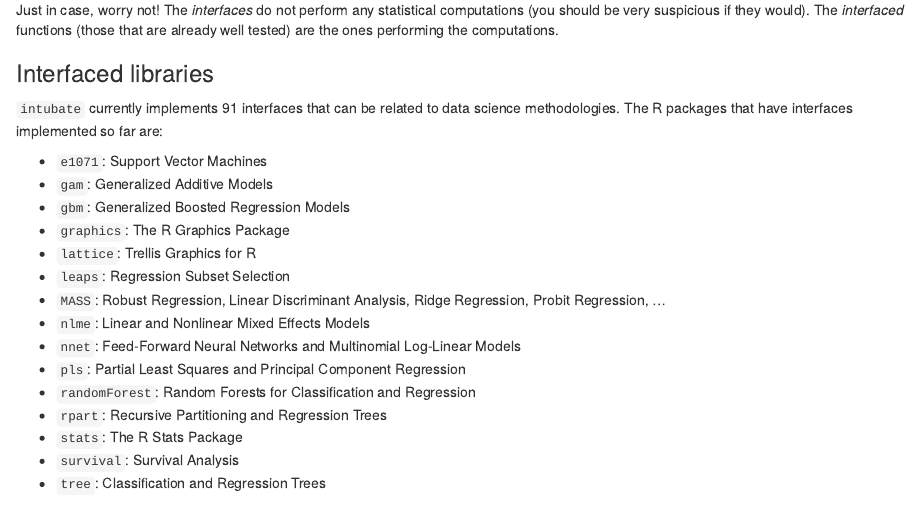
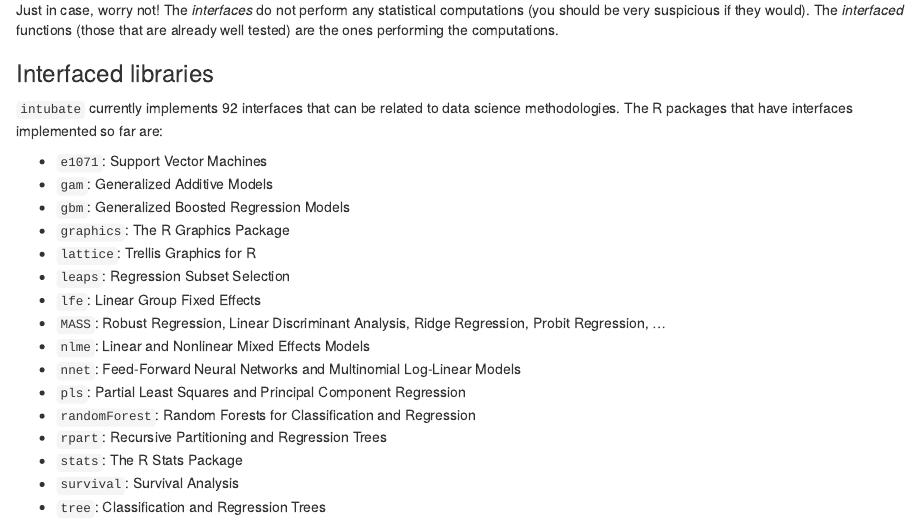
Before and after one commit to rbertolusso/intubate, an R Markdown document (vignettes/intubate.Rmd): the page in a window 1100 px wide, from 3310 px down. Rendered offline with R 4.5, knitr and Pandoc, with nearby package versions; some code elsewhere in the file could not run offline.

Commit message:
Added interface to lfe::felm (FR #3 kendonB)

```diff
--- a/vignettes/intubate.Rmd
+++ b/vignettes/intubate.Rmd
@@ -224,7 +224,7 @@ very suspicious if they would). The *interfaced* functions (those that are alrea
 well tested) are the ones performing the computations.
 
 ### Interfaced libraries
-`intubate` currently implements 91 interfaces that can be related to data science methodologies.
+`intubate` currently implements 92 interfaces that can be related to data science methodologies.
 The R packages that have interfaces implemented so far are:
 
 * `e1071`: Support Vector Machines
@@ -233,6 +233,7 @@ The R packages that have interfaces implemented so far are:
 * `graphics`: The R Graphics Package
 * `lattice`: Trellis Graphics for R
 * `leaps`: Regression Subset Selection
+* `lfe`: Linear Group Fixed Effects
 * `MASS`: Robust Regression, Linear Discriminant Analysis, Ridge Regression,
                Probit Regression, ...
 * `nlme`: Linear and Nonlinear Mixed Effects Models
```
Also changed, not shown: R/function_formula_data.R (+5 -2 lines), README.md, 5 other files.
